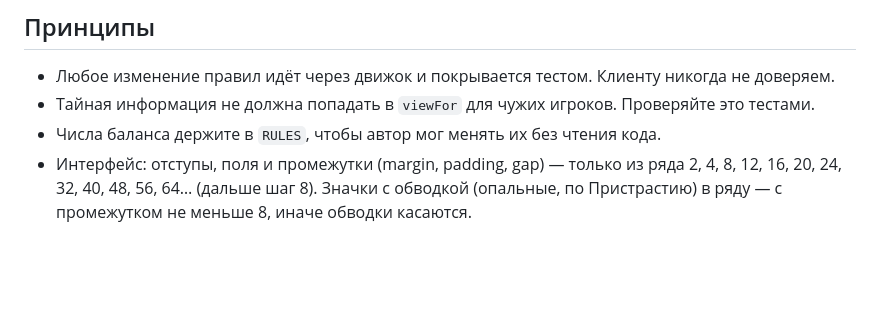
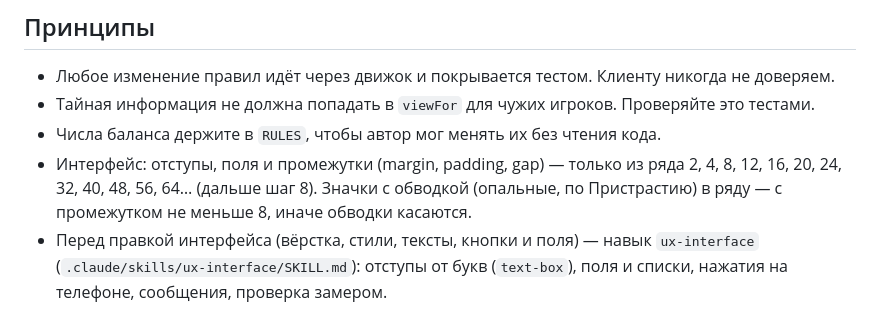
Before and after one commit to HelianthusParadoxum/sohrani-moyu-rech, a Markdown page: CLAUDE.md, the part around the change. GitHub-like rendering; blank space fills up the shorter version.

Commit message:
Навык ux-interface: правила интерфейса по итогам правок
Co-Authored-By: Claude Opus 5.5 <noreply@anthropic.com>
Claude-Session: https://claude.ai/code/session_01LSkBemXMJTAR5NMpQfQSqP

```diff
--- a/CLAUDE.md
+++ b/CLAUDE.md
@@ -64,3 +64,5 @@
 - Числа баланса держите в `RULES`, чтобы автор мог менять их без чтения кода.
 - Интерфейс: отступы, поля и промежутки (margin, padding, gap) — только из ряда 2, 4, 8, 12, 16, 20, 24, 32, 40, 48, 56, 64… (дальше шаг 8).
   Значки с обводкой (опальные, по Пристрастию) в ряду — с промежутком не меньше 8, иначе обводки касаются.
+- Перед правкой интерфейса (вёрстка, стили, тексты, кнопки и поля) — навык `ux-interface` (`.claude/skills/ux-interface/SKILL.md`):
+  отступы от букв (`text-box`), поля и списки, нажатия на телефоне, сообщения, проверка замером.
```
Also changed, not shown: 1 other file.
